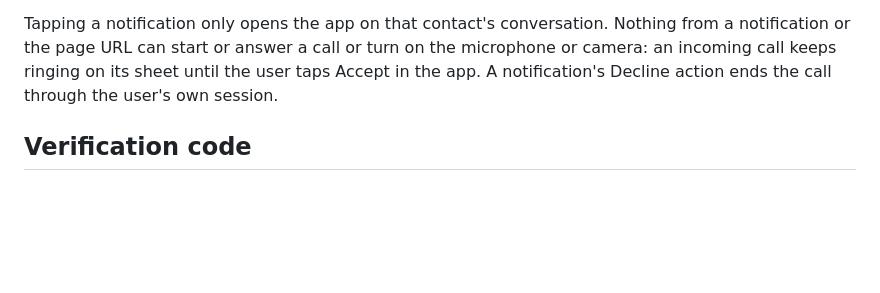
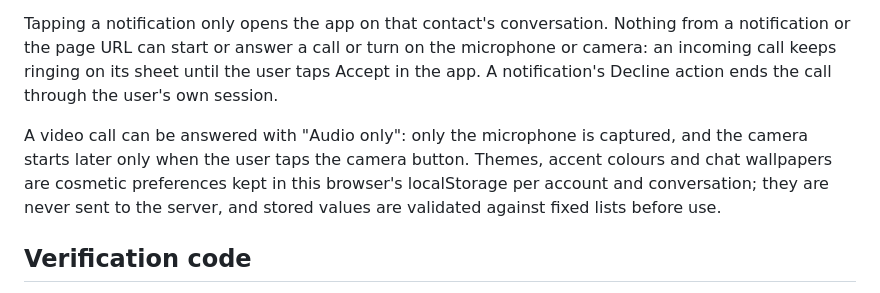
Before and after one commit to bsreeram08/bun-webrtc-server, a Markdown page: docs/security.md, the part around the change. GitHub-like rendering; blank space fills up the shorter version.

Commit message:
docs: audio-only answers and local-only appearance preferences

```diff
--- a/docs/security.md
+++ b/docs/security.md
@@ -49,6 +49,8 @@ Payloads are encrypted to the receiving browser (RFC 8291) and contain only the
 
 Tapping a notification only opens the app on that contact's conversation. Nothing from a notification or the page URL can start or answer a call or turn on the microphone or camera: an incoming call keeps ringing on its sheet until the user taps Accept in the app. A notification's Decline action ends the call through the user's own session.
 
+A video call can be answered with "Audio only": only the microphone is captured, and the camera starts later only when the user taps the camera button. Themes, accent colours and chat wallpapers are cosmetic preferences kept in this browser's localStorage per account and conversation; they are never sent to the server, and stored values are validated against fixed lists before use.
+
 ## Verification code
 
 Every new peer connection runs a commit-then-reveal exchange on a dedicated encrypted data channel: each device commits to a random 256-bit nonce, reveals it only after receiving the other's commitment, and both derive a six-digit code from the two DTLS certificate fingerprints and both nonces. If an intermediary (including a compromised signaling server rewriting SDP) terminates DTLS separately with each device, the devices hash different fingerprints and the codes differ, except with probability one in a million per attempt. Read the code aloud over the call; if it differs, end the call. The check relies on the browser running unmodified app code: a compromised server that serves altered JavaScript can also alter the displayed code, which a packaged app would address.
```
